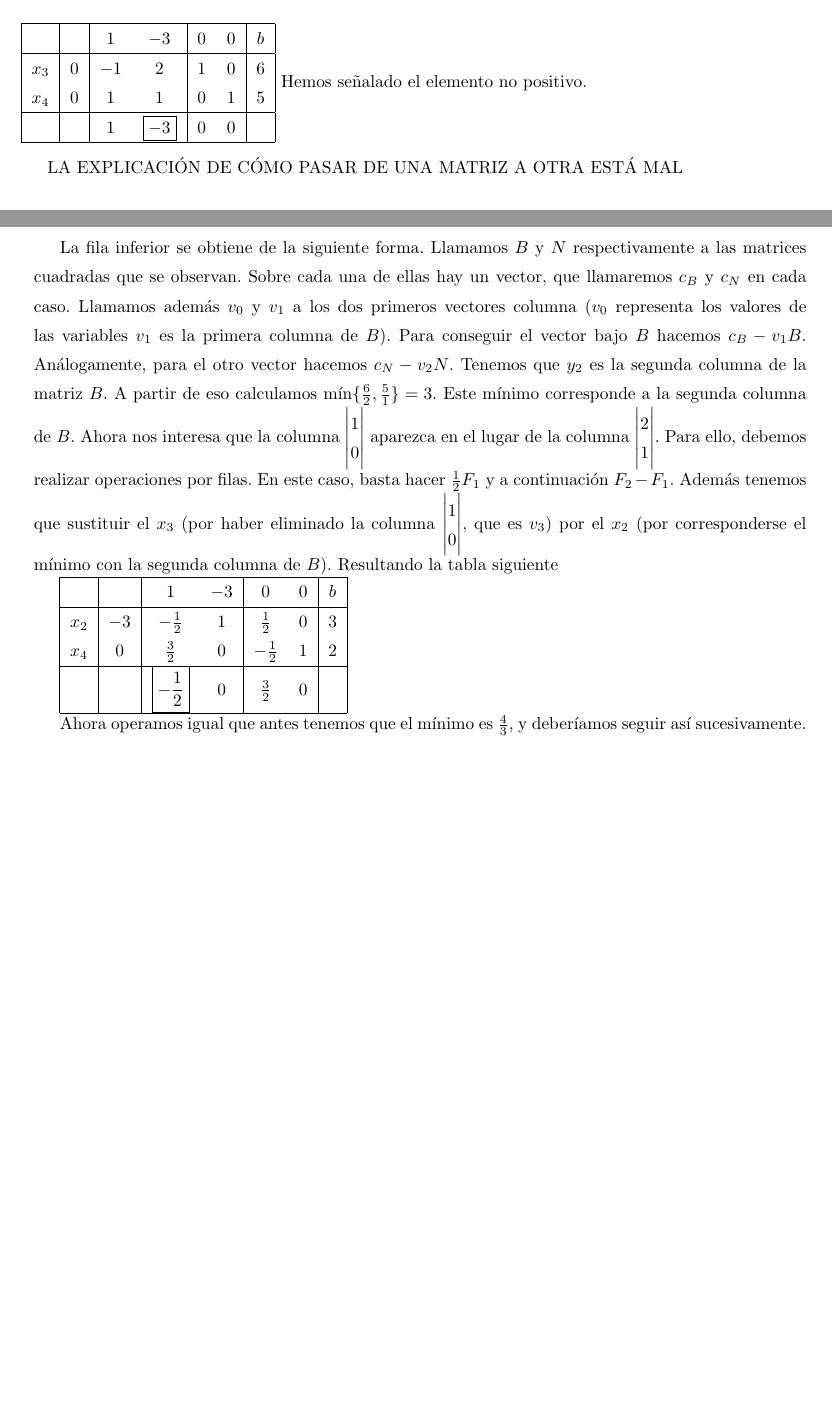
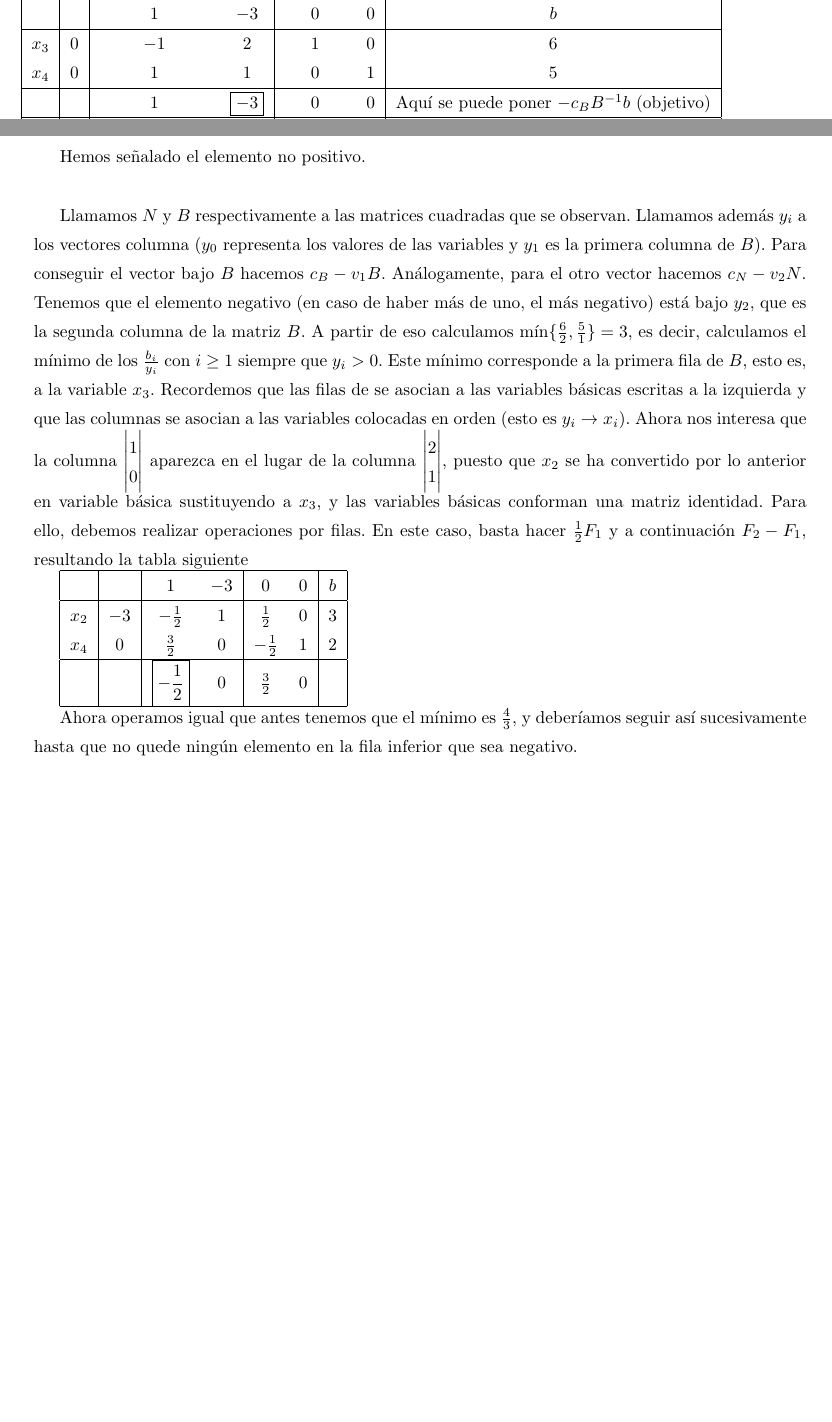
Before and after one commit to RafJavDie/Apuntes-4-Mates, a LaTeX document (PM1.tex): two parts of pages 16 and 17 of 32, joined at a grey line, cut so that both start at the same text, the shorter picture padded with empty space. Compiled offline with pdfLaTeX.

Commit message:
Arreglos en la explicación de la forma tabular del símplex

```diff
--- a/PM1.tex
+++ b/PM1.tex
@@ -585,30 +586,29 @@ sa & -x_1+2x_2+x_3 \quad = 6\\
    &x_1,x_2,x_3,x_4\geq 0
 \end{align*}
 \begin{tabular}{|c|c| c c| c c|c|}
+
+&             &     $c'_N$ & & $c'_B$ & & \\
 \hline
  &            & $1$ & $-3$ & $0$ & $0$ & $b$  \\
  \hline
  $x_3$ & $0$ & $-1$ & $2$ &   $1$ &   $0$ & $6$\\
   $x_4$ & $0$ & $1$ & $1$ &    $0$ &  $1$ & $5$\\
  \hline
- &            & $1$ & $\boxed{-3}$ & $0$ & $0$ & \\
+ &            & $1$ & $\boxed{-3}$ & $0$ & $0$ & Aquí se puede poner $-c_BB^{-1}b$ (objetivo)\\
  \hline
+ &             &  $c_N -c_BB^{-1}N$ & & vector $0$& &
 
 \end{tabular}
+
 Hemos señalado el elemento no positivo. \\
 
-LA EXPLICACIÓN DE CÓMO PASAR DE UNA MATRIZ A OTRA ESTÁ MAL
-
-La fila inferior se obtiene de la siguiente forma. Llamamos $B$ y $N$ respectivamente a las matrices cuadradas que se observan. Sobre cada una de ellas hay un vector, que llamaremos $c_B$ y $c_N$ en cada caso. Llamamos además $v_0$ y $v_1$ a los dos primeros vectores columna ($v_0$ representa los valores de las variables $v_1$ es la primera columna de $B$). Para conseguir el vector bajo $B$ hacemos $c_B-v_1 B$. Análogamente, para el otro vector hacemos $c_N-v_2 N$. Tenemos que $y_2$ es la segunda columna de la matriz $B$. A partir de eso calculamos $\min\{\frac{6}{2}, \frac{5}{1}\}=3$. Este mínimo corresponde a la segunda columna de $B$. Ahora nos interesa que la columna $\begin{vmatrix}
+Llamamos $N$ y $B$ respectivamente a las matrices cuadradas que se observan.  Llamamos además $y_i$ a los vectores columna ($y_0$ representa los valores de las variables y $y_1$ es la primera columna de $B$). Para conseguir el vector bajo $B$ hacemos $c_B-v_1 B$. Análogamente, para el otro vector hacemos $c_N-v_2 N$. Tenemos que el elemento negativo (en caso de haber más de uno, el más negativo) está bajo $y_2$, que es la segunda columna de la matriz $B$. A partir de eso calculamos $\min\{\frac{6}{2}, \frac{5}{1}\}=3$, es decir, calculamos el mínimo de los $\frac{b_i}{y_i}$ con $i\geq 1$ siempre que $y_i>0$. Este mínimo corresponde a la primera fila de $B$, esto es, a la variable $x_3$. Recordemos que las filas de se asocian a las variables básicas escritas a la izquierda y que las columnas se asocian a las variables colocadas en orden (esto es $y_i\rightarrow x_i$). Ahora nos interesa que la columna $\begin{vmatrix}
 1\\
 0
 \end{vmatrix}$ aparezca en el lugar de la columna $\begin{vmatrix}
 2\\
 1
-\end{vmatrix}$. Para ello, debemos realizar operaciones por filas. En este caso, basta hacer $\frac{1}{2}F_1$ y a continuación $F_2-F_1$. Además tenemos que sustituir el $x_3$ (por haber eliminado la columna $\begin{vmatrix}
-1\\
-0
-\end{vmatrix}$, que es $v_3$) por el $x_2$ (por corresponderse el mínimo con la segunda columna de $B$). Resultando la tabla siguiente
+\end{vmatrix}$, puesto que $x_2$ se ha convertido por lo anterior en variable básica sustituyendo a $x_3$, y las variables básicas conforman una matriz identidad. Para ello, debemos realizar operaciones por filas. En este caso, basta hacer $\frac{1}{2}F_1$ y a continuación $F_2-F_1$, resultando la tabla siguiente
 
 \begin{tabular}{|c|c| c c| c c|c|}
 \hline
@@ -622,7 +622,7 @@ La fila inferior se obtiene de la siguiente forma. Llamamos $B$ y $N$ respectiva
 
 \end{tabular}\
 
-Ahora operamos igual que antes tenemos que el mínimo es $\frac{4}{3}$, y deberíamos seguir así sucesivamente.
+Ahora operamos igual que antes tenemos que el mínimo es $\frac{4}{3}$, y deberíamos seguir así sucesivamente hasta que no quede ningún elemento en la fila inferior que sea negativo.
 
 
 
```
Also changed, not shown: PM1.tex (3 more changed lines).
